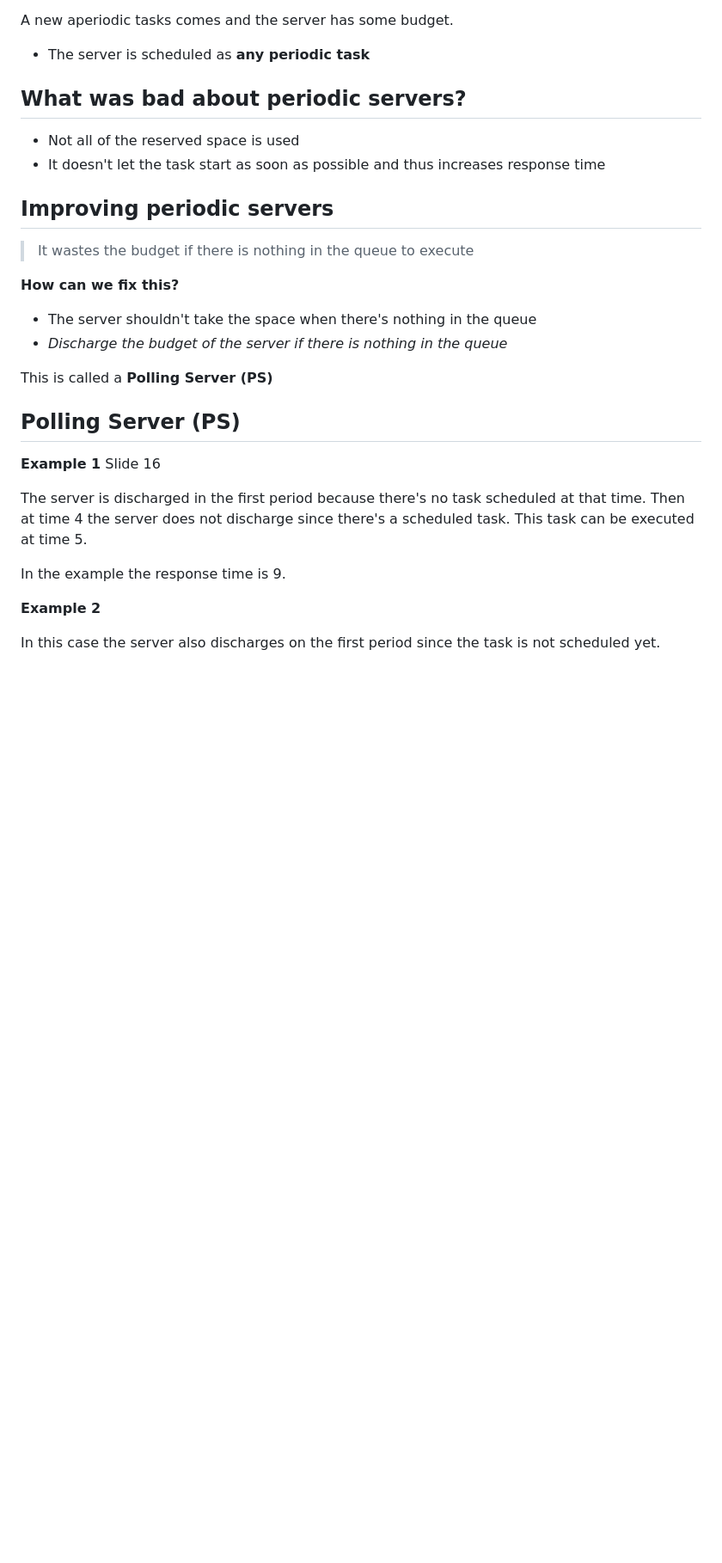
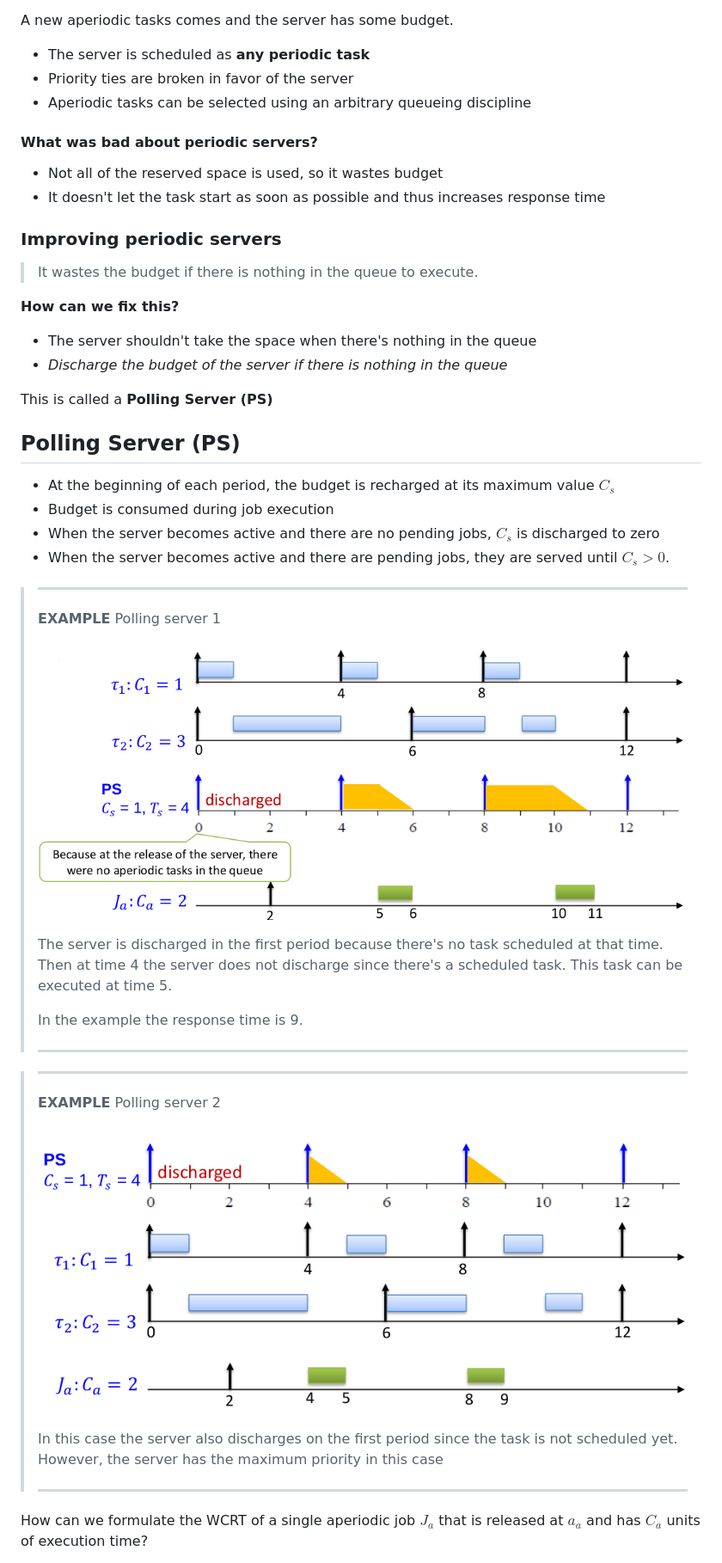
Before and after one commit to jmigual/APATeoria, a Markdown page: Real Time Systems/lesson_12.md, the part around one of its changes. Shown at 86% size. Drawn GitHub-style; pictures changed too: Real Time Systems/images/12/PS_example_2.png (added); blank space fills up the shorter version.

```diff
--- a/Real Time Systems/lesson_12.md
+++ b/Real Time Systems/lesson_12.md
@@ -74,15 +76,17 @@ We want to keep the system schedulable and also as short response time as possib
 A new aperiodic tasks comes and the server has some budget.
 
 - The server is scheduled as **any periodic task**
+- Priority ties are broken in favor of the server
+- Aperiodic tasks can be selected using an arbitrary queueing discipline
 
-## What was bad about periodic servers?
+#### What was bad about periodic servers?
 
-- Not all of the reserved space is used
+- Not all of the reserved space is used, so it wastes budget
 - It doesn't let the task start as soon as possible and thus increases response time
 
-## Improving periodic servers
+### Improving periodic servers
 
-> It wastes the budget if there is nothing in the queue to execute
+> It wastes the budget if there is nothing in the queue to execute.
 
 **How can we fix this?**
 
@@ -92,14 +96,33 @@ A new aperiodic tasks comes and the server has some budget.
 This is called a **Polling Server (PS)**
 
 ## Polling Server (PS)
-**Example 1**
-Slide 16
 
-The server is discharged in the first period because there's no task scheduled at that time. Then at time 4 the server does not discharge since there's a scheduled task. This task can be executed at time 5.
+- At the beginning of each period, the budget is recharged at its maximum value $C_s$
+- Budget is consumed during job execution
+- When the server becomes active and there are no pending jobs, $C_s$ is discharged to zero
+- When the server becomes active and there are pending jobs, they are served until $C_s > 0$.
 
-In the example the response time is 9.
+> ***
+>
+> **EXAMPLE** Polling server 1
+>
+> ![Polling Server discharged on first interval](images/12/PS_example.png)
+>
+> The server is discharged in the first period because there's no task scheduled at that time. Then at time 4 the server does not discharge since there's a scheduled task. This task can be executed at time 5.
+>
+> In the example the response time is 9.
+>
+> ***
 
-**Example 2**
+> ***
+>
+> **EXAMPLE** Polling server 2
+>
+> ![Polling Server with highest priority](images/12/PS_example_2.png)
+>
+> In this case the server also discharges on the first period since the task is not scheduled yet. However, the server has the maximum priority in this case
+>
+> ***
 
-In this case the server also discharges on the first period since the task is not scheduled yet.
+How can we formulate the WCRT of a single aperiodic job $J_a$ that is released at $a_a$ and has $C_a$ units of execution time?
 
```
Also changed, not shown: other parts of Real Time Systems/lesson_12.md (+76 -43 lines), Real Time Systems/images/12/CBS_example.png (added), Real Time Systems/images/12/DS_disadvantages.png (added), Real Time Systems/images/12/PS_response.png (added).
